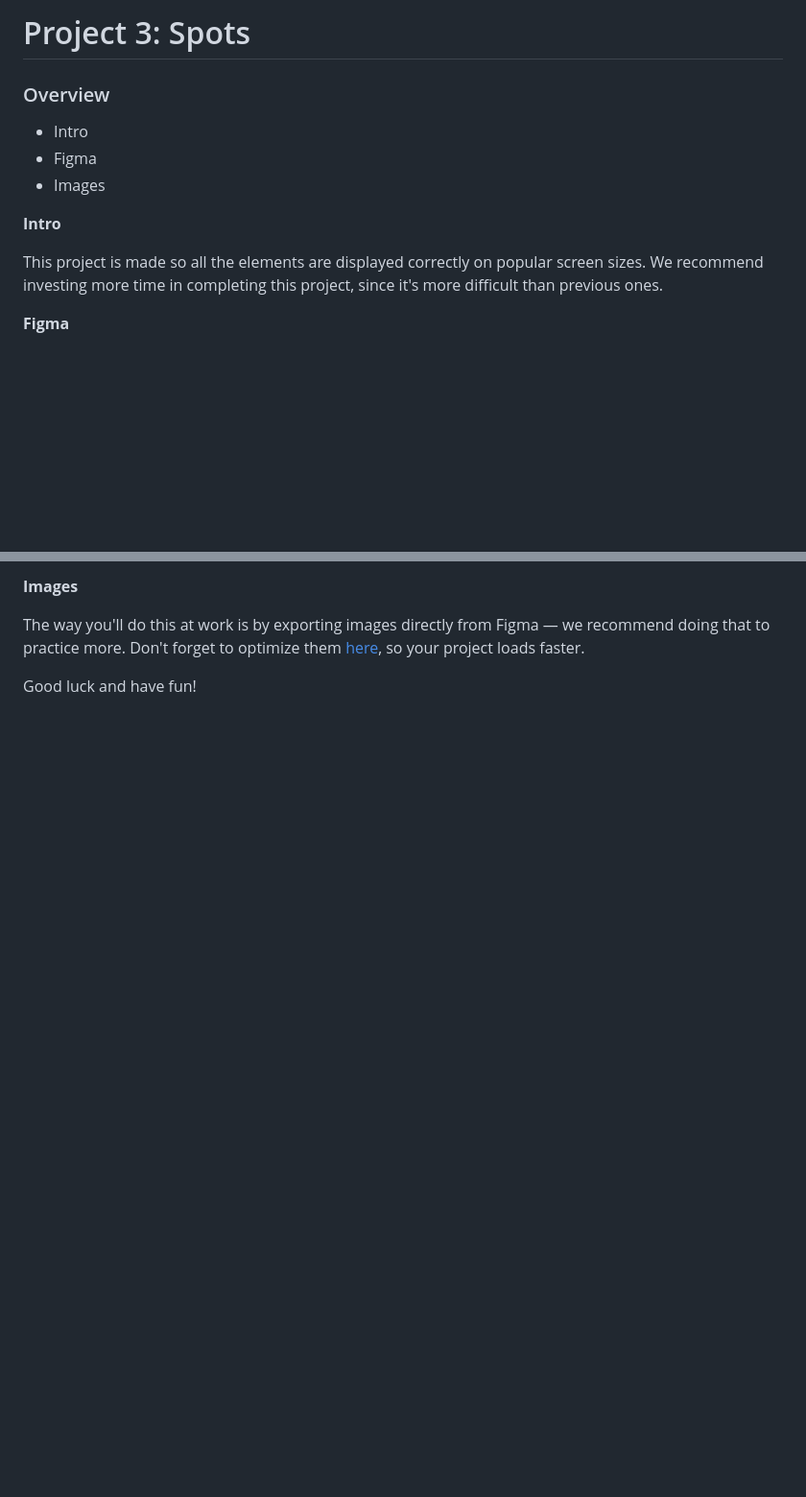
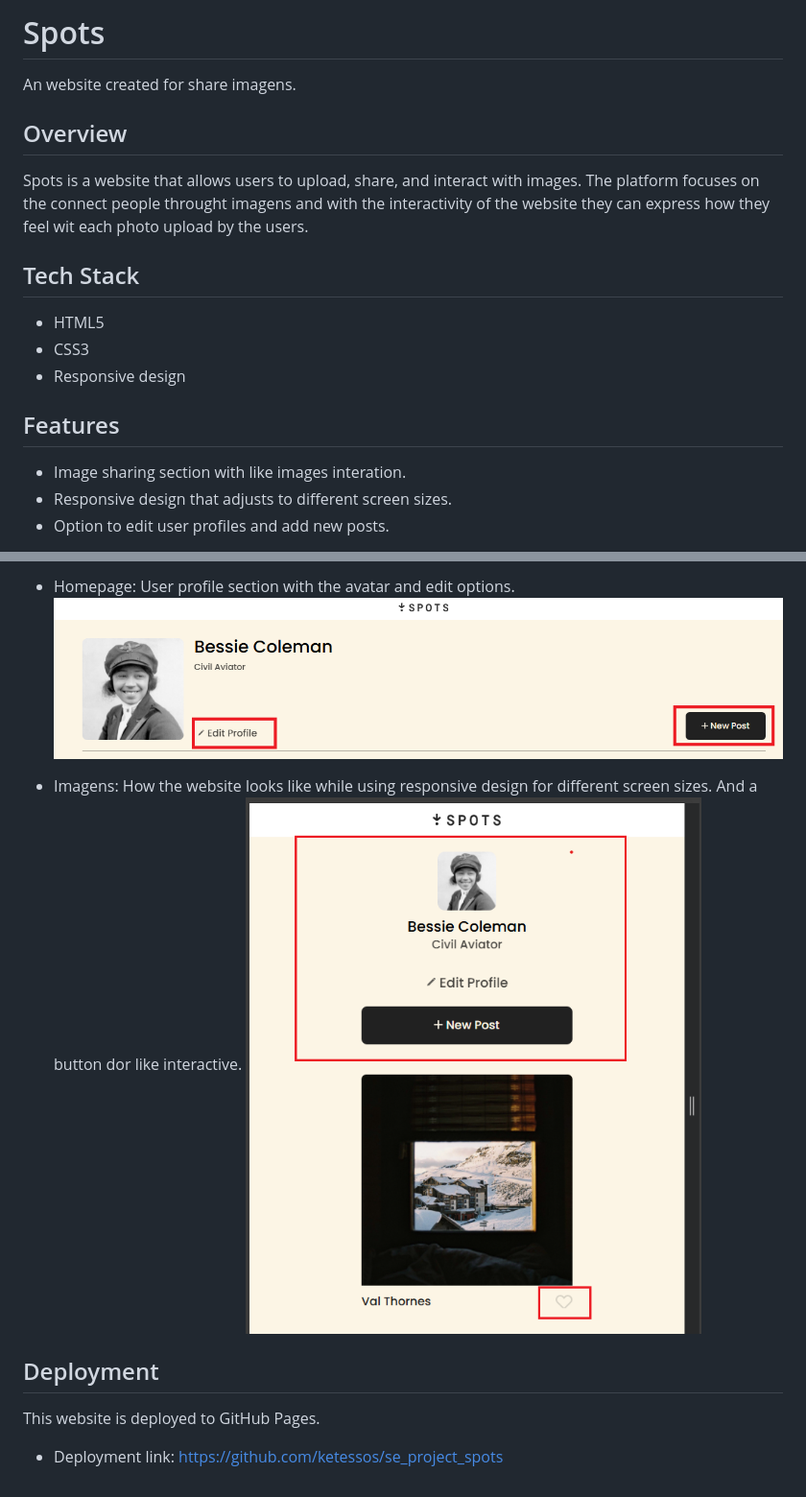
Before and after one commit to ketessos/se_project_spots, a Markdown page: README.md, 2 parts joined by grey strips. Shown: that part at 96% size. Rendered like a GitHub page; pictures changed too: images/profile__screenshot.png (added), images/responsive__design_screenshot.png (added); blank space fills up the shorter version.

Commit message:
Added read me file to the project.

```diff
--- a/README.md
+++ b/README.md
@@ -1,14 +1,18 @@
-# Project 3: Spots
+# Spots
 
-### Overview
+An website created for share imagens.
 
-* Intro
-* Figma
-* Images
+## Overview
 
-**Intro**
+Spots is a website that allows users to upload, share, and interact with images. The platform focuses on the connect people throught imagens and with the interactivity of the website they can express how they feel wit each photo upload by the users.
 
-This project is made so all the elements are displayed correctly on popular screen sizes. We recommend investing more time in completing this project, since it's more difficult than previous ones.
+## Tech Stack
+- HTML5
+- CSS3
+- Responsive design
 
-**Figma**
+## Features
+- Image sharing section with like images interation.
+- Responsive design that adjusts to different screen sizes.
+- Option to edit user profiles and add new posts.
 
@@ -16,6 +20,13 @@ This project is made so all the elements are displayed correctly on popular scre
 
-**Images**
+- Homepage: User profile section with the avatar and edit options.
+![Profile](./images/profile__screenshot.png)
 
-The way you'll do this at work is by exporting images directly from Figma — we recommend doing that to practice more. Don't forget to optimize them [here](https://tinypng.com/), so your project loads faster.
+- Imagens: How the website looks like while using responsive design for different screen sizes. And a button dor like interactive.
+![Responsive Design](./images/responsive__design_screenshot.png)
 
-Good luck and have fun!
+
+## Deployment
+
+This website is deployed to GitHub Pages.
+
+- Deployment link: https://github.com/ketessos/se_project_spots
```
Also changed, not shown: other parts of README.md (+1 -1 lines), 2 other files.
